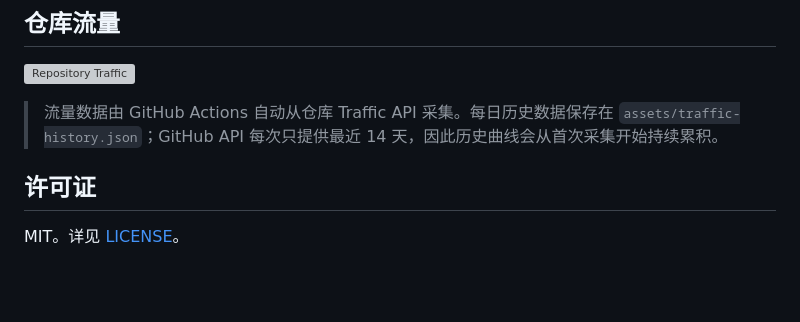
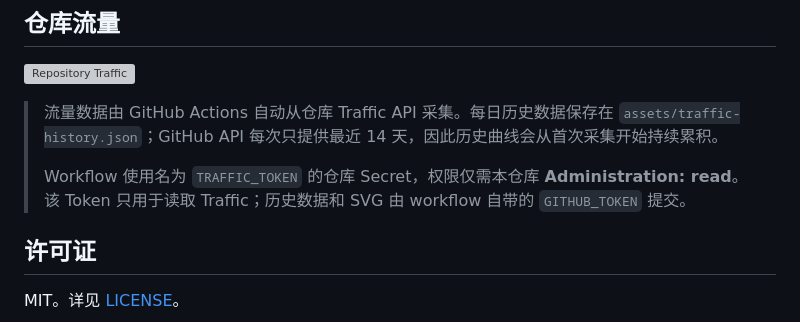
Before and after one commit to Gandhara2077/arena-local-bridge, a Markdown page: README.zh-CN.md, the part around the change. GitHub-like rendering; blank space fills up the shorter version; grey boxes are pictures that could not be loaded.

Commit message:
docs: document traffic token setup

```diff
--- a/README.zh-CN.md
+++ b/README.zh-CN.md
@@ -155,6 +155,8 @@ npm test
 ![Repository Traffic](./assets/traffic.svg)
 
 > 流量数据由 GitHub Actions 自动从仓库 Traffic API 采集。每日历史数据保存在 `assets/traffic-history.json`；GitHub API 每次只提供最近 14 天，因此历史曲线会从首次采集开始持续累积。
+>
+> Workflow 使用名为 `TRAFFIC_TOKEN` 的仓库 Secret，权限仅需本仓库 **Administration: read**。该 Token 只用于读取 Traffic；历史数据和 SVG 由 workflow 自带的 `GITHUB_TOKEN` 提交。
 
 ## 许可证
 
```
